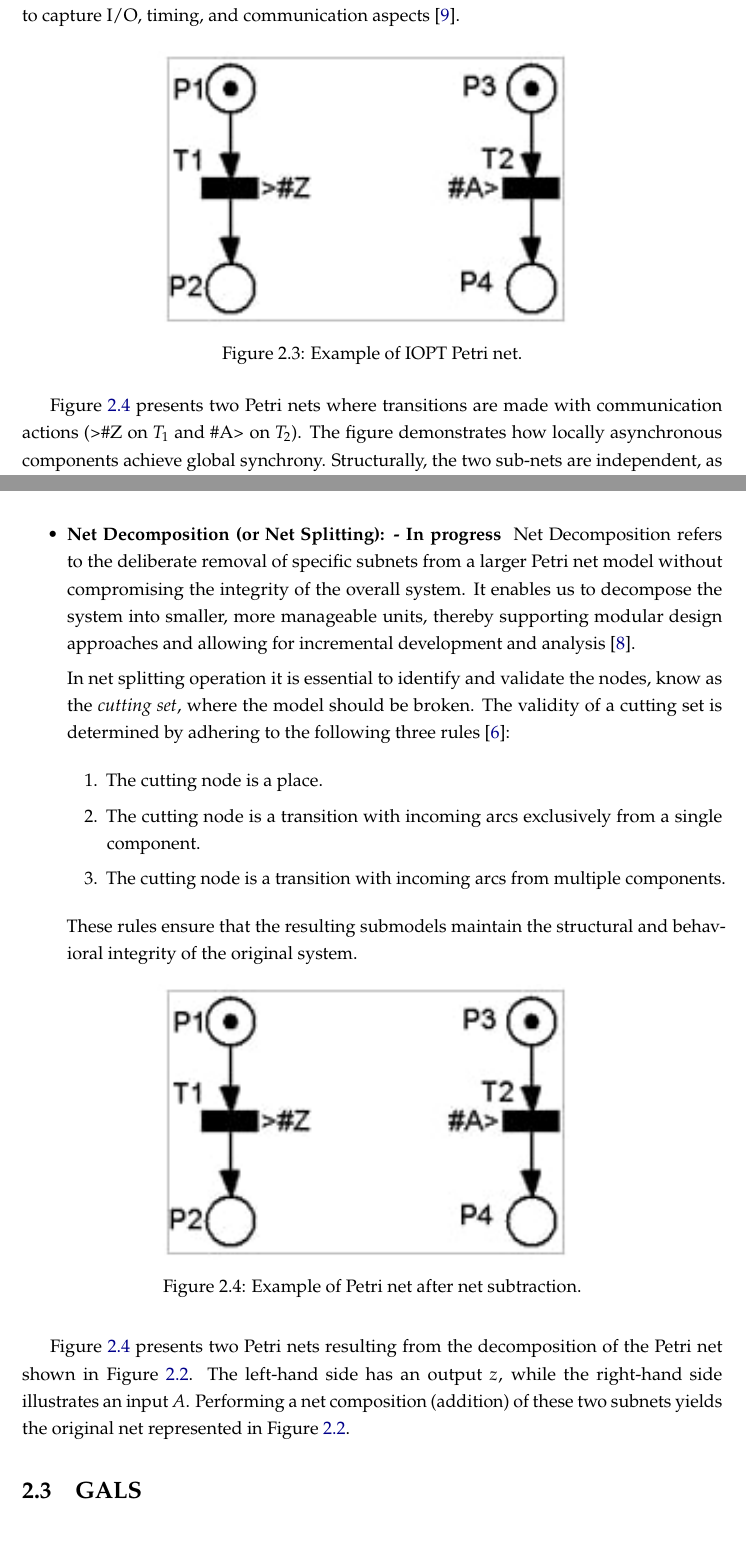
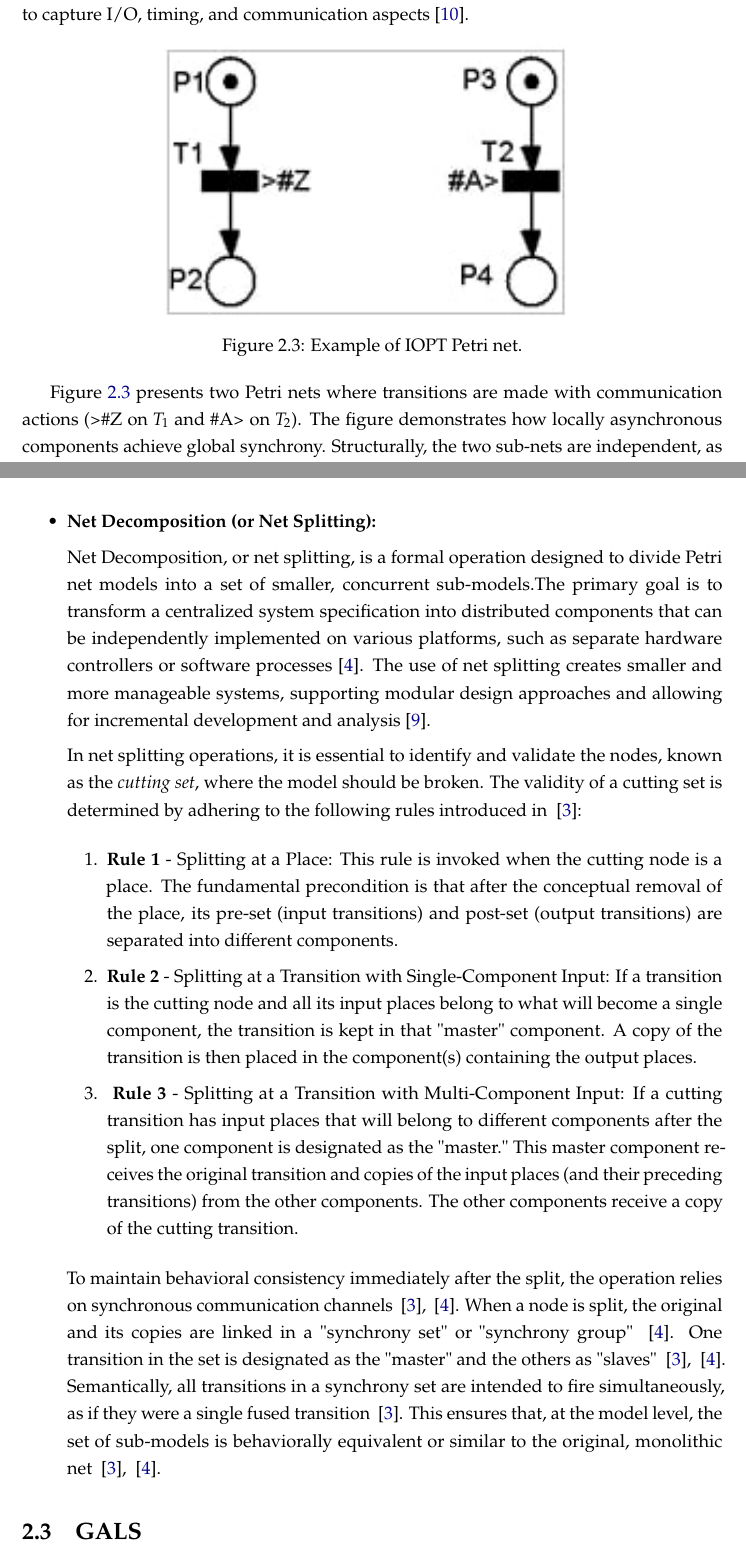
Before and after one commit to dtavares7/TeseDuarteTav, a LaTeX thesis (novathesis-main/template.tex, which reads novathesis-main/Chapters/chapter2.tex): two parts of pages 18 and 19 of 34, joined at a grey line, cut so that both start at the same text. Compiled offline with pdfLaTeX.

Commit message:
Refactor net spliting subsection

```diff
--- a/novathesis-main/Chapters/chapter2.tex
+++ b/novathesis-main/Chapters/chapter2.tex
@@ -116,34 +116,22 @@ As the term suggests, net composition functions as a composition operator that i
 \end{itemize}
 
 \begin{itemize}
-    \item \textbf{Net Decomposition (or Net Splitting):  - In progress  }
-Net Decomposition refers to the deliberate removal of specific subnets from a larger Petri net model without compromising the integrity of the overall system. It enables us to decompose the system into smaller, more manageable units, thereby supporting modular design approaches and  allowing for incremental development and analysis~\cite{Barrosadd}.
+    \item \textbf{Net Decomposition (or Net Splitting): }
 
+Net Decomposition, or net splitting,  is a formal operation designed to divide Petri net models into a set of smaller, concurrent sub-models.The primary goal is to transform a centralized system specification into distributed components that can be independently implemented on various platforms, such as separate hardware controllers or software processes~\cite{co-design}. The use of net splitting creates smaller and more manageable systems, supporting modular design approaches and allowing for incremental development and analysis~\cite{Barrosadd}.
 
-In net splitting operation it is essential to identify and validate the nodes, know as the \emph{cutting set}, where the model should be broken. The validity of a cutting set is determined by adhering to the following three rules~\cite{apresentacao}:
+In net splitting operations, it is essential to identify and validate the nodes, known as the \emph{cutting set}, where the model should be broken. The validity of a cutting set is determined by adhering to the following rules introduced in ~\cite{splitting}:
 
 \begin{enumerate}
-    \item The cutting node is a place.
-    \item The cutting node is a transition with incoming arcs exclusively from a single component.
-    \item The cutting node is a transition with incoming arcs from multiple components.
+    \item \textbf{Rule 1} - Splitting at a Place: This rule is invoked when the cutting node is a place. The fundamental precondition is that after the conceptual removal of the place, its pre-set (input transitions) and post-set (output transitions) are separated into different components.
+    \item \textbf{Rule 2} - Splitting at a Transition with Single-Component Input: If a transition is the cutting node and all its input places belong to what will become a single component, the transition is kept in that "master" component. A copy of the transition is then placed in the component(s) containing the output places.
+    \item\textbf{ Rule 3} - Splitting at a Transition with Multi-Component Input: If a cutting transition has input places that will belong to different components after the split, one component is designated as the "master." This master component receives the original transition and copies of the input places (and their preceding transitions) from the other components. The other components receive a copy of the cutting transition.
 \end{enumerate}
 
-These rules ensure that the resulting submodels maintain the structural and behavioral integrity of the original system.
-
-
-
-\begin{figure}[htbp]
-  \centering
-  \includegraphics[width=0.6\textwidth]{Chapters/Figures/petrisplit.jpg}
-  \caption{Example of Petri net after net subtraction.}
-  \label{fig:petrisplit}
-\end{figure}
-
+To maintain behavioral consistency immediately after the split, the operation relies on synchronous communication channels ~\cite{splitting}, ~\cite{co-design}. When a node is split, the original and its copies are linked in a "synchrony set" or "synchrony group" ~\cite{co-design}. One transition in the set is designated as the "master" and the others as "slaves" ~\cite{splitting}, ~\cite{co-design}. Semantically, all transitions in a synchrony set are intended to fire simultaneously, as if they were a single fused transition ~\cite{splitting}. This ensures that, at the model level, the set of sub-models is behaviorally equivalent or similar to the original, monolithic net ~\cite{splitting}, ~\cite{co-design}.
 
 \end{itemize}
 
-
-Figure~\ref{fig:petrisplit} presents two Petri nets resulting from the decomposition of the Petri net shown in Figure~\ref{fig:petrinet}. The left-hand side has an output \( z \), while the right-hand side illustrates an input \( A \). Performing a net composition (addition) of these two subnets yields the original net represented in Figure~\ref{fig:petrinet}.
 
 
 \section{GALS}
```
Also changed, not shown: novathesis-main/Bibliography/bibliography.bib (+21 -0 lines).
